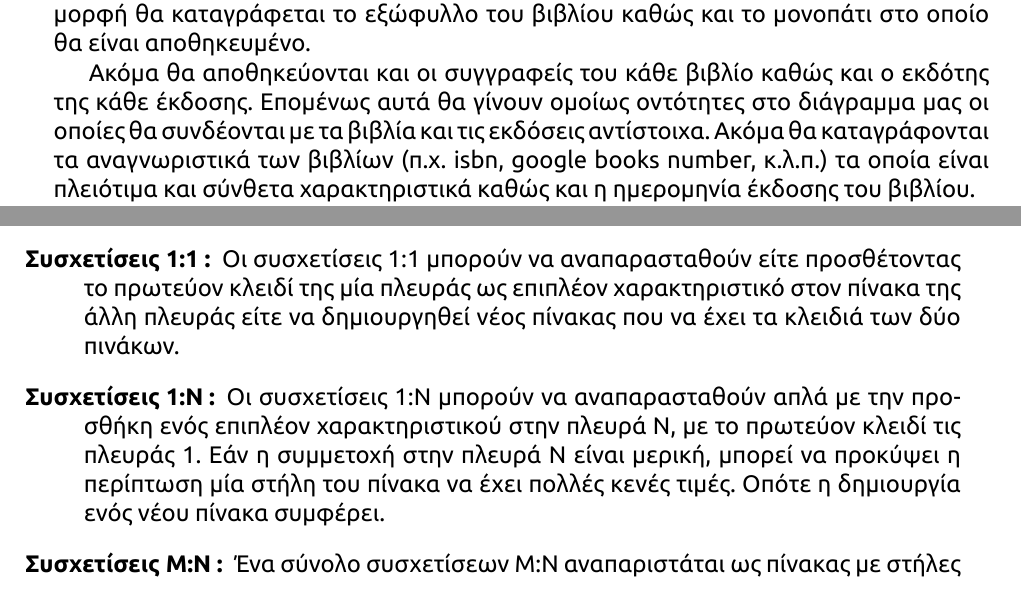
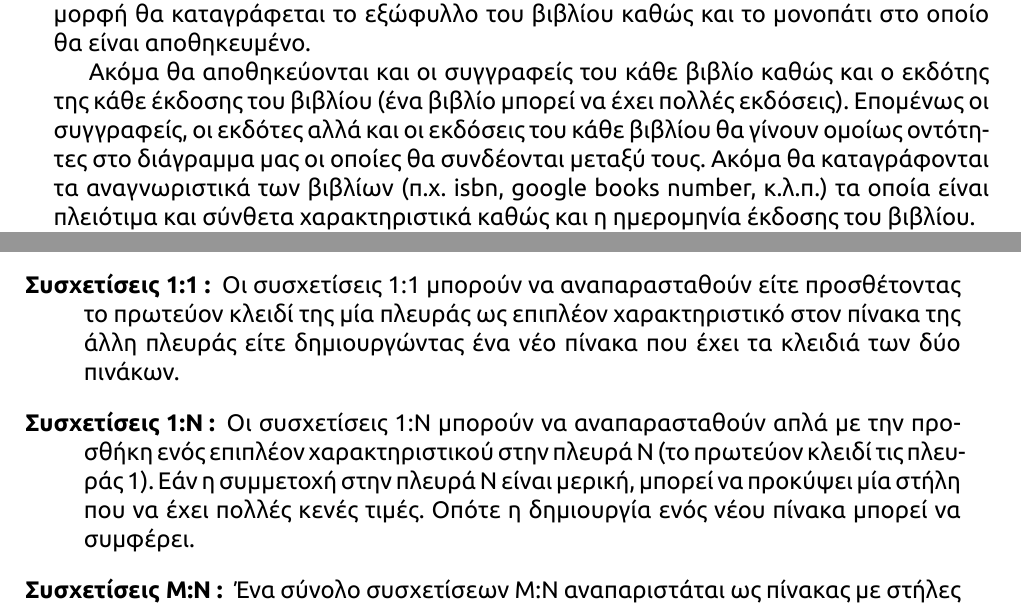
Before and after one commit to anagno/book_management, a LaTeX document (doc/books_databases.tex): two parts of pages 5 and 8 of 36 before the commit and two parts of pages 5 and 8 of 37 after it, joined at a grey line, cut so that both start at the same text. The pictures show the PDF file doc/bin/books_databases.pdf that the author committed with the source.

Commit message:
Small corrections

```diff
--- a/doc/books_databases.tex
+++ b/doc/books_databases.tex
@@ -125,7 +126,7 @@
 
 Συγκεκριμένα για τους χρήστες θα καταγράφουμε μόνο το όνομα τους, ενώ για τα βιβλία θα καταγράφεται ο τίτλος τους, μία περιγραφή για το βιβλίο και οι κατηγορίες στις οποίες ανήκει το βιβλίο αυτό. Ακόμα θα καταγράφονται οι τυχόν εκδόσεις αυτού του βιβλίου καθώς και αν είναι ηλεκτρονικό ή έντυπο βιβλίο. Επομένως θα υπάρχει εξειδίκευση μεταξύ των έντυπων και ηλεκτρονικών βιβλίων. Αν είναι έντυπη μορφή θα καταγράφεται ακόμα και το είδος του εξωφύλλου που έχει ενώ αν είναι σε ηλεκτρονική μορφή θα καταγράφεται το εξώφυλλο του βιβλίου καθώς και το μονοπάτι στο οποίο θα είναι αποθηκευμένο.
 
-Ακόμα θα αποθηκεύονται και οι συγγραφείς του κάθε βιβλίο καθώς και ο εκδότης της κάθε έκδοσης. Επομένως αυτά θα γίνουν ομοίως οντότητες στο διάγραμμα μας οι οποίες θα συνδέονται με τα βιβλία και τις εκδόσεις αντίστοιχα. Ακόμα θα καταγράφονται τα αναγνωριστικά των βιβλίων (π.χ. isbn, google books number, κ.λ.π.) τα οποία είναι πλειότιμα και σύνθετα χαρακτηριστικά καθώς και η ημερομηνία έκδοσης του βιβλίου.
+Ακόμα θα αποθηκεύονται και οι συγγραφείς του κάθε βιβλίο καθώς και ο εκδότης της κάθε έκδοσης του βιβλίου (ένα βιβλίο μπορεί να έχει πολλές εκδόσεις). Επομένως οι συγγραφείς, οι εκδότες αλλά και οι εκδόσεις του κάθε βιβλίου θα γίνουν ομοίως οντότητες στο διάγραμμα μας οι οποίες θα συνδέονται μεταξύ τους. Ακόμα θα καταγράφονται τα αναγνωριστικά των βιβλίων (π.χ. isbn, google books number, κ.λ.π.) τα οποία είναι πλειότιμα και σύνθετα χαρακτηριστικά καθώς και η ημερομηνία έκδοσης του βιβλίου.
 
 Όλα τα παραπάνω αφορούν τις γενικές πληροφορίες των βιβλίων και των εκδόσεων τους και είναι ανεξάρτητες από τους χρήστες. Επομένως σε επόμενο βήμα θα πρέπει να δημιουργηθεί μία σχέση που θα ταυτίζει το βιβλίο με τον χρήστη. Από την στιγμή που μπορούν να υπάρχουν πολλά αντίτυπα του ίδιου βιβλίου θα πρέπει να δημιουργηθεί μία οντότητα η οποία θα καταγράφει όλες τις μορφές αυτές (είτε είναι σε έντυπη μορφή, είτε είναι τα ηλεκτρονικά αρχεία των \en{e-books} καθώς και να τις συσχετίζει με τους χρήστες).
 
@@ -225,8 +226,8 @@
 \begin{description}
 
   \item[Οντότητες:] Ένα ισχυρό σύνολο οντοτήτων μετατρέπεται σε πίνακα (με τα ίδια χαρακτηριστικά). Ένα αδύναμο σύνολο οντοτήτων γίνεται πίνακας που περιλαμβάνει μια στήλη για το πρωτεύον κλειδί του ισχυρότερου συνόλου οντοτήτων που το ταυτοποιεί.
-  \item[Συσχετίσεις 1:1 :] Οι συσχετίσεις 1:1 μπορούν να αναπαρασταθούν είτε προσθέτοντας το πρωτεύον κλειδί της μία πλευράς ως επιπλέον χαρακτηριστικό στον πίνακα της άλλη πλευράς είτε να δημιουργηθεί νέος πίνακας που να έχει τα κλειδιά των δύο πινάκων.
-  \item[Συσχετίσεις 1:Ν :] Οι συσχετίσεις 1:Ν μπορούν να αναπαρασταθούν απλά με την προσθήκη ενός επιπλέον χαρακτηριστικού στην πλευρά Ν, με το πρωτεύον κλειδί τις πλευράς 1. Εάν η συμμετοχή στην πλευρά Ν είναι μερική, μπορεί να προκύψει η περίπτωση μία στήλη του πίνακα να έχει πολλές κενές τιμές. Οπότε η δημιουργία ενός νέου πίνακα συμφέρει.
+  \item[Συσχετίσεις 1:1 :] Οι συσχετίσεις 1:1 μπορούν να αναπαρασταθούν είτε προσθέτοντας το πρωτεύον κλειδί της μία πλευράς ως επιπλέον χαρακτηριστικό στον πίνακα της άλλη πλευράς είτε δημιουργώντας ένα νέο πίνακα που έχει τα κλειδιά των δύο πινάκων.
+  \item[Συσχετίσεις 1:Ν :] Οι συσχετίσεις 1:Ν μπορούν να αναπαρασταθούν απλά με την προσθήκη ενός επιπλέον χαρακτηριστικού στην πλευρά Ν (το πρωτεύον κλειδί τις πλευράς 1). Εάν η συμμετοχή στην πλευρά Ν είναι μερική, μπορεί να προκύψει μία στήλη που να έχει πολλές κενές τιμές. Οπότε η δημιουργία ενός νέου πίνακα μπορεί να συμφέρει.
   \item[Συσχετίσεις Μ:Ν :] Ένα σύνολο συσχετίσεων M:N αναπαριστάται ως πίνακας με στήλες για τα πρωτεύοντα κλειδιά των οντοτήτων που συμμετέχουν, και επιπλέον όλα τα χαρακτηριστικά του συνόλου συσχετίσεων.
   \item[Σύνθετα χαρακτηριστικά :] Τα σύνθετα χαρακτηριστικά μετατρέπονται σε ένα σύνολο απλών.
   \item[Πλειότιμα χαρακτηριστικά :] Από τα πλειότιμα χαρακτηριστικά ενός συνόλου οντοτήτων προκύπτει νέος πίνακας. Ο πίνακας αυτός έχεις ως στήλες το πρωτεύον κλειδί του συνόλου οντοτήτων και μία ακόμα που αντιστοιχεί στο πλειότιμο χαρακτηριστικό.
```
Also changed, not shown: doc/bin/books_databases.pdf, doc/books_databases.tex (9 more changed lines).
